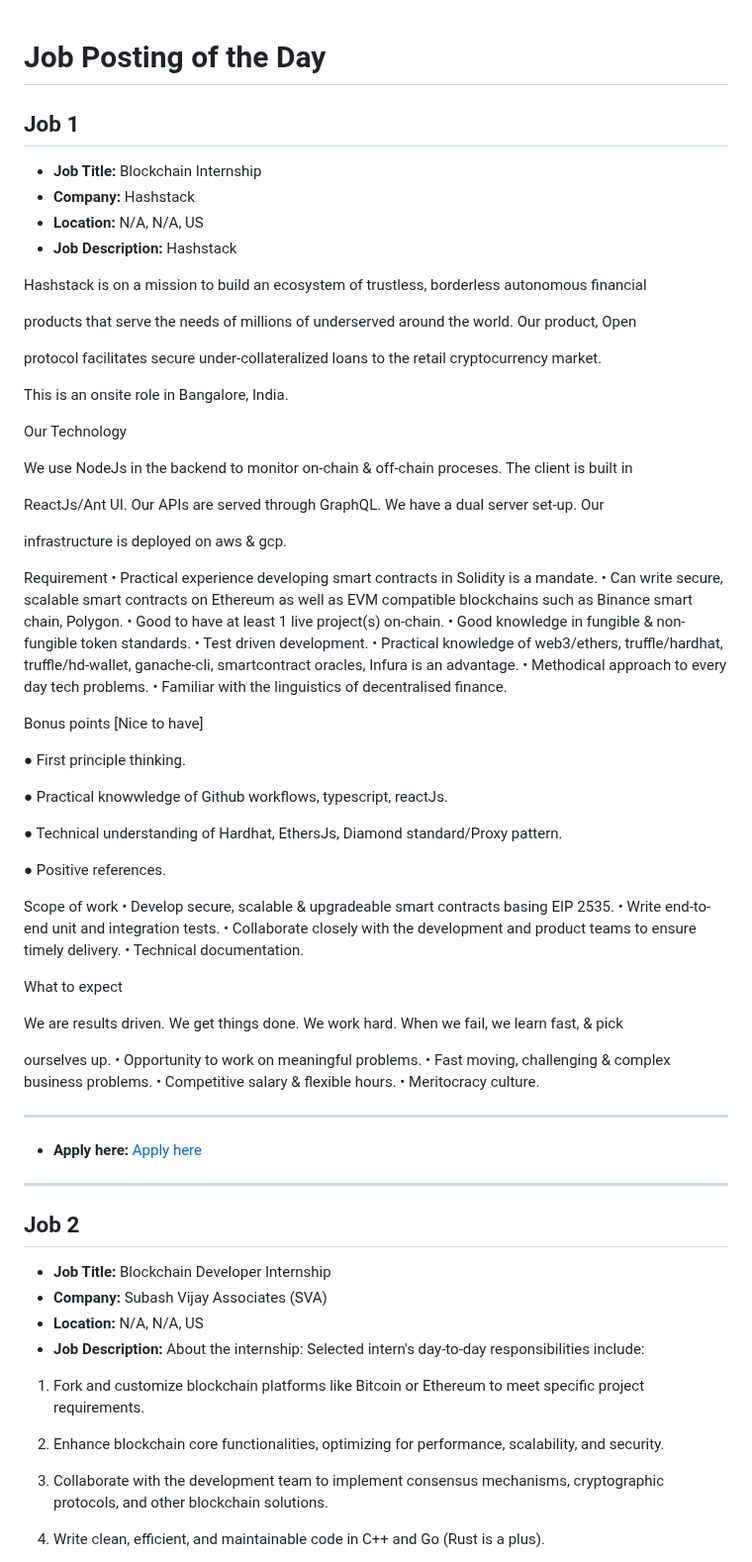
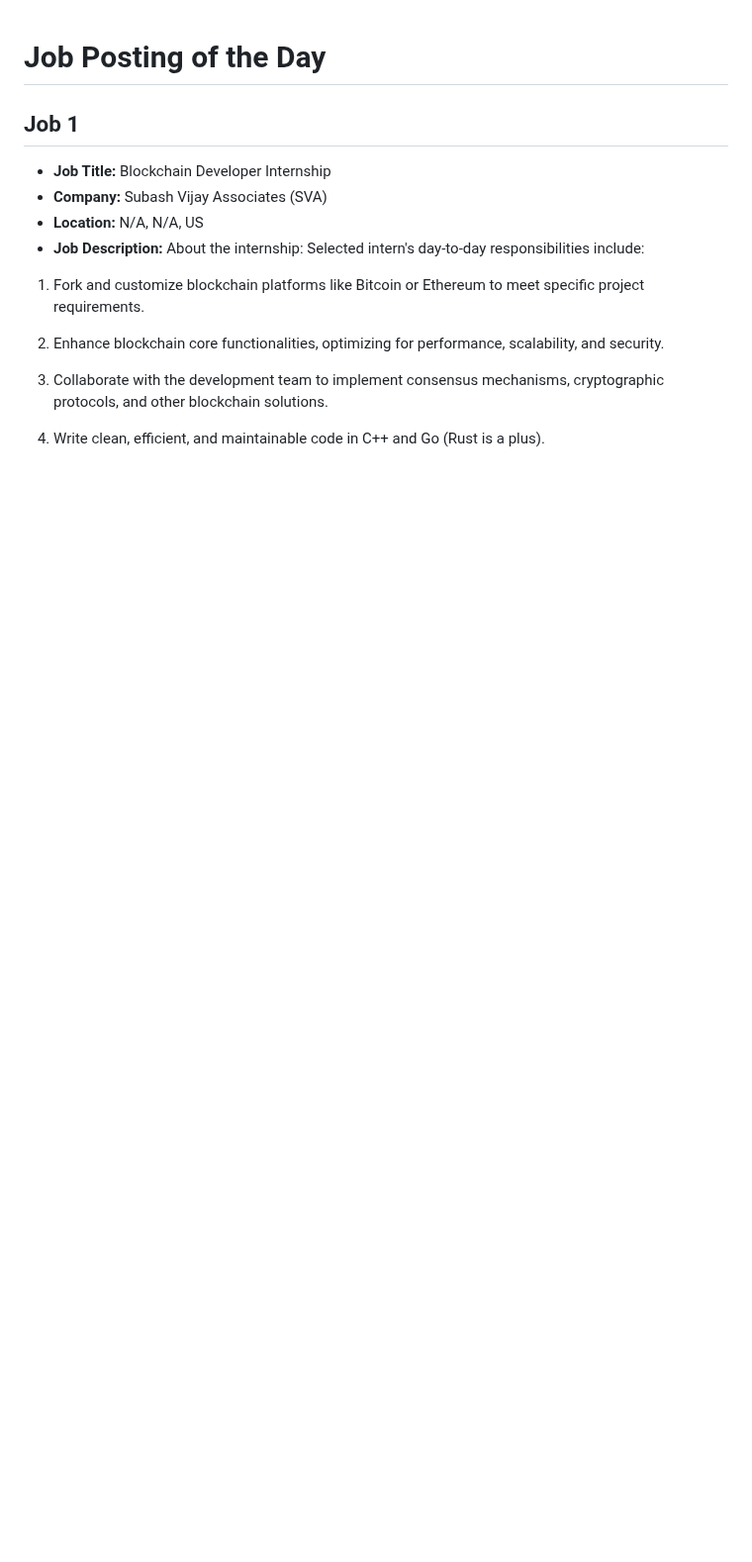
Before and after one commit to tusharpamnani/Job-Postings, a Markdown page: README.md, the part around one of its changes. Shown at 99% size. Drawn GitHub-style; blank space fills up the shorter version.

```diff
--- a/README.md
+++ b/README.md
@@ -3,72 +3,6 @@
 <!-- #job -->
 
 ## Job 1
-
-- **Job Title:** Blockchain Internship
-- **Company:** Hashstack
-- **Location:** N/A, N/A, US
-- **Job Description:** Hashstack
-
-Hashstack is on a mission to build an ecosystem of trustless, borderless autonomous financial
-
-products that serve the needs of millions of underserved around the world. Our product, Open
-
-protocol facilitates secure under-collateralized loans to the retail cryptocurrency market.
-
-This is an onsite role in Bangalore, India.
-
-Our Technology
-
-We use NodeJs in the backend to monitor on-chain & off-chain proceses. The client is built in
-
-ReactJs/Ant UI. Our APIs are served through GraphQL. We have a dual server set-up. Our
-
-infrastructure is deployed on aws & gcp.
-
-Requirement
-• Practical experience developing smart contracts in Solidity is a mandate.
-• Can write secure, scalable smart contracts on Ethereum as well as EVM compatible
-blockchains such as Binance smart chain, Polygon.
-• Good to have at least 1 live project(s) on-chain.
-• Good knowledge in fungible & non-fungible token standards.
-• Test driven development.
-• Practical knowledge of web3/ethers, truffle/hardhat, truffle/hd-wallet, ganache-cli,
-smartcontract oracles, Infura is an advantage.
-• Methodical approach to every day tech problems.
-• Familiar with the linguistics of decentralised finance.
-
-Bonus points [Nice to have]
-
-● First principle thinking.
-
-● Practical knowwledge of Github workflows, typescript, reactJs.
-
-● Technical understanding of Hardhat, EthersJs, Diamond standard/Proxy pattern.
-
-● Positive references.
-
-Scope of work
-• Develop secure, scalable & upgradeable smart contracts basing EIP 2535.
-• Write end-to-end unit and integration tests.
-• Collaborate closely with the development and product teams to ensure timely delivery.
-• Technical documentation.
-
-What to expect
-
-We are results driven. We get things done. We work hard. When we fail, we learn fast, & pick
-
-ourselves up.
-• Opportunity to work on meaningful problems.
-• Fast moving, challenging & complex business problems.
-• Competitive salary & flexible hours.
-• Meritocracy culture.
-__________________________
-
-- **Apply here:** [Apply here](https://wellfound.com/jobs/2395210-blockchain-internship?utm_campaign=google_jobs_apply&utm_source=google_jobs_apply&utm_medium=organic)
-
----
-
-## Job 2
 
 - **Job Title:** Blockchain Developer Internship
 - **Company:** Subash Vijay Associates (SVA)
```
Also changed, not shown: other parts of README.md (+43 -43 lines).
